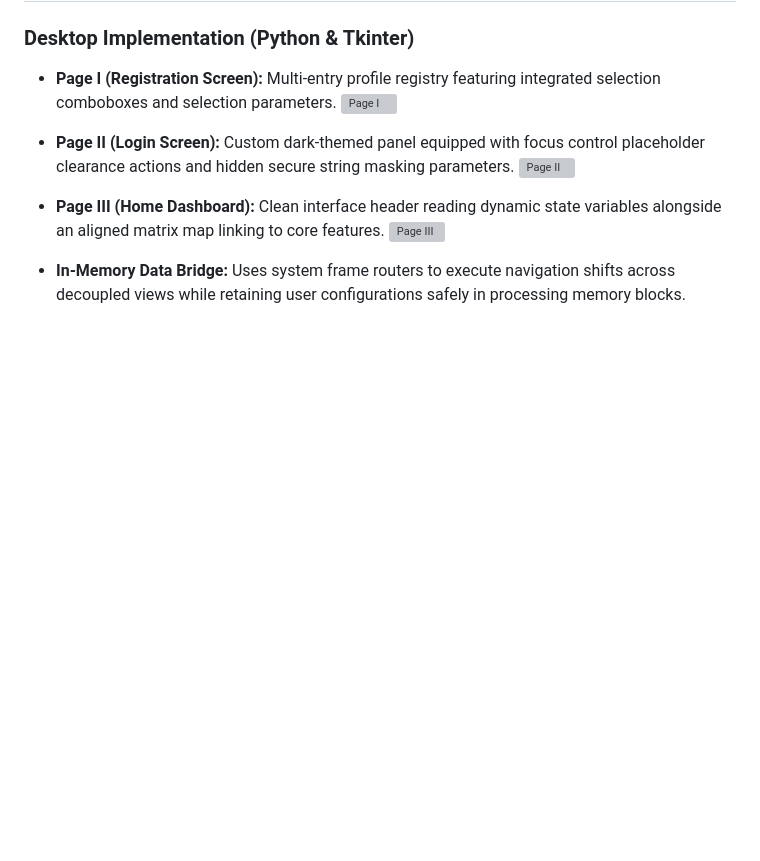
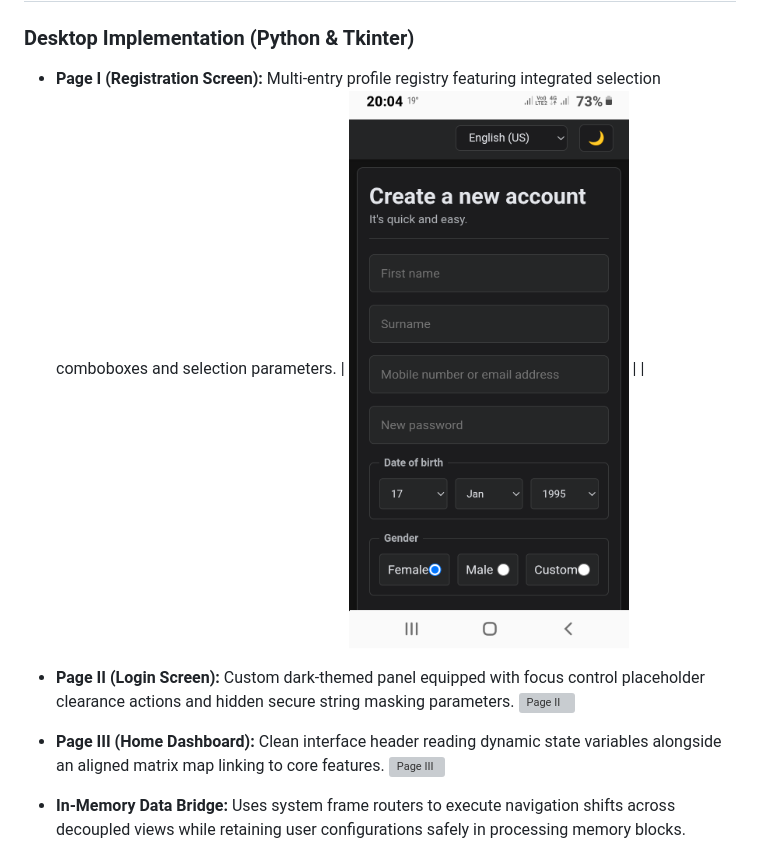
Before and after one commit to njtsb1/Phishing_Attack_Kali_Linux, a Markdown page: docs/README.md, the part around the change. GitHub-like rendering; pictures changed too: docs/assets/create_account_dark.png (added); blank space fills up the shorter version; grey boxes are pictures that could not be loaded.

Commit message:
Registration Screen I

```diff
--- a/docs/README.md
+++ b/docs/README.md
@@ -7,7 +7,7 @@ A comprehensive multi-platform prototype of the Hatebook social network interfac
 ### Desktop Implementation (Python & Tkinter)
 
 - **Page I (Registration Screen):** Multi-entry profile registry featuring integrated selection comboboxes and selection parameters.
-![Page I](assets/create_account.png)
+| ![Registration Screen I](assets/create_account_dark.png) |  |
 
 - **Page II (Login Screen):** Custom dark-themed panel equipped with focus control placeholder clearance actions and hidden secure string masking parameters.
 ![Page II](assets/login_page_hatebook.png)
```
